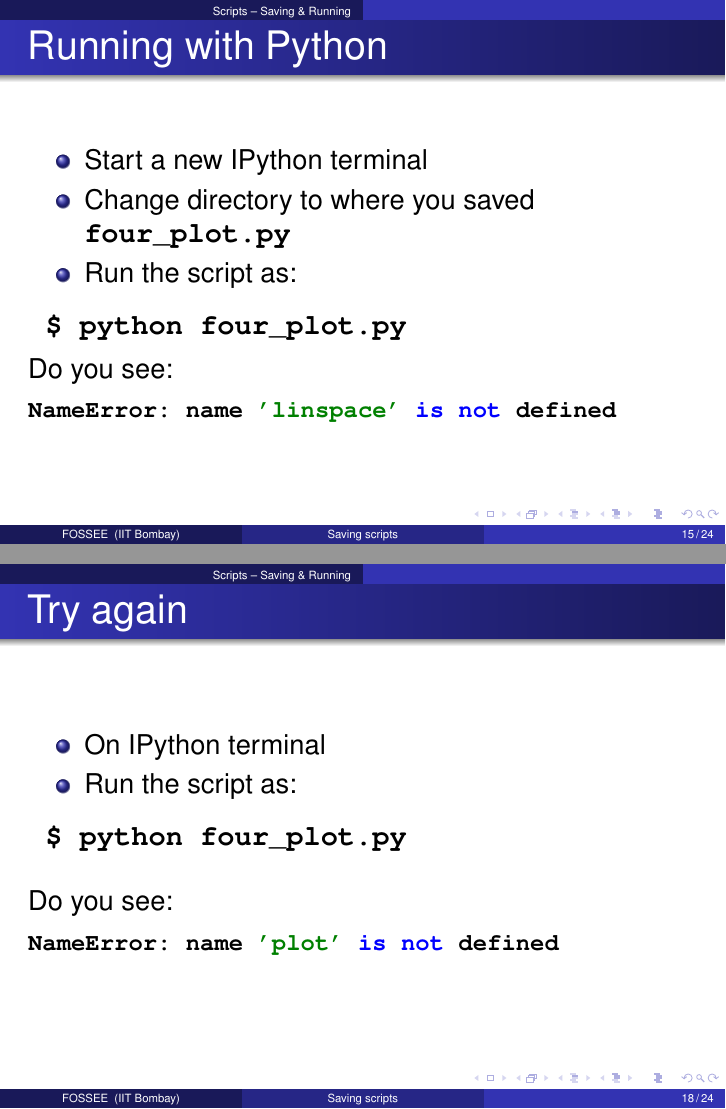
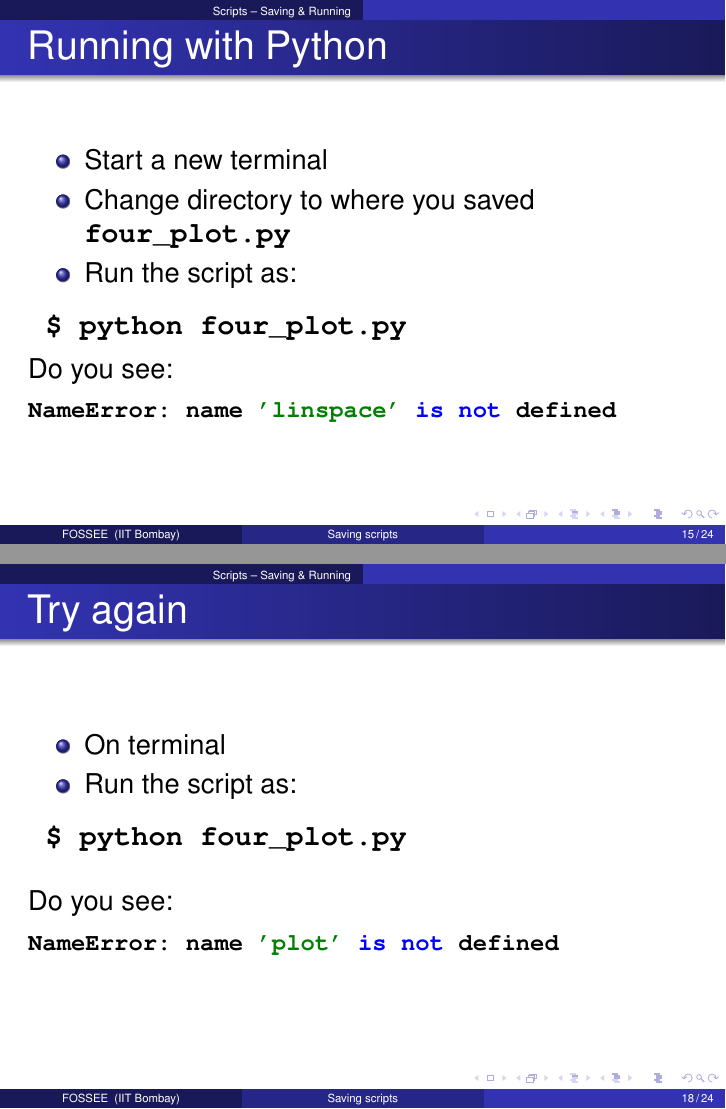
Before and after one commit to FOSSEE/python-workshops, LaTeX slides (scipy/basic/04_saving_scripts.tex): pages 19 and 23 of 29, joined at a grey line. Compiled offline with pdfLaTeX.

Commit message:
Add reference to EDM, Add reference to Spyder, Fix terminal references

```diff
--- a/scipy/basic/04_saving_scripts.tex
+++ b/scipy/basic/04_saving_scripts.tex
@@ -269,7 +269,7 @@ In []: show()
 \begin{frame}[fragile]
   \frametitle{Running with Python}
   \begin{itemize}
-  \item Start a new IPython terminal
+  \item Start a new terminal
   \item Change directory to where you saved \typ{four_plot.py}
   \item Run the script as:
   \end{itemize}
@@ -315,7 +315,7 @@ plot(x, x, 'b')
 \begin{frame}[fragile]
   \frametitle{Try again}
   \begin{itemize}
-  \item On IPython terminal
+  \item On terminal
   \item Run the script as:
   \end{itemize}
 \begin{lstlisting}
```
Also changed, not shown: advanced_python/01_intro.tex (+1 -0 lines), advanced_python/README.md, data_analysis/README.md.
